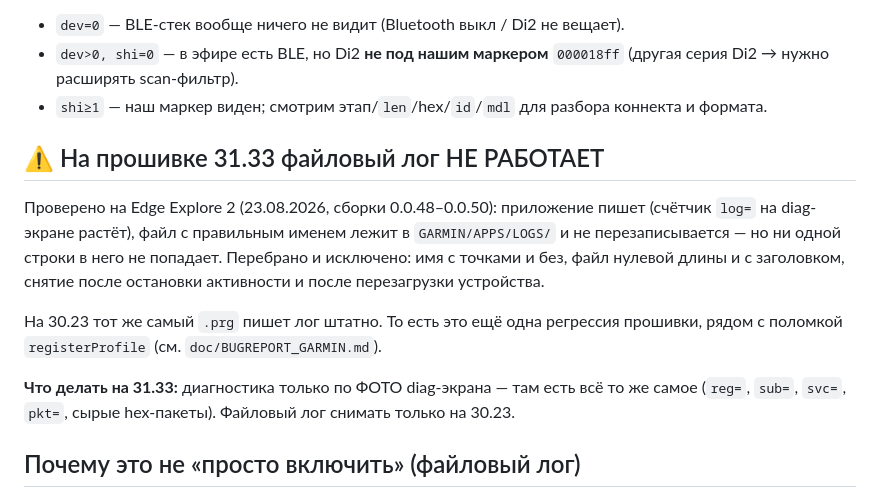
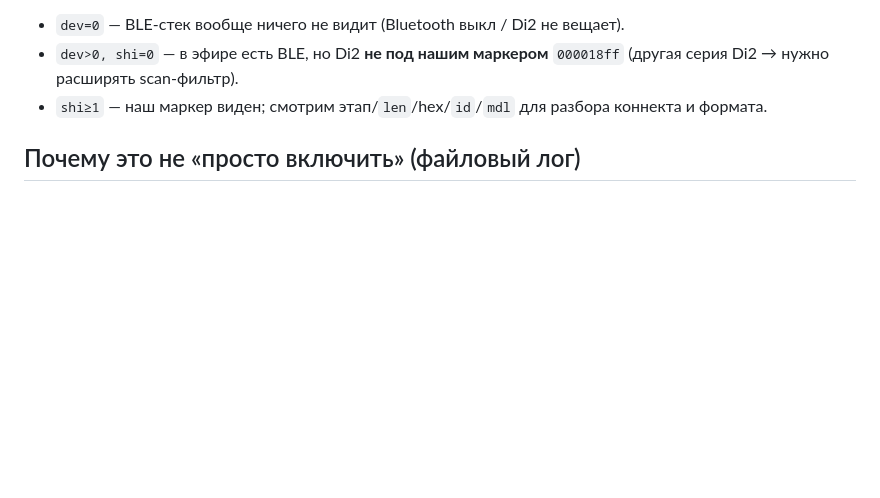
Before and after one commit to gardasar-code/gardasar-code.github.io, a Markdown page: doc/LOGGING.md, the part around the change. GitHub-like rendering; blank space fills up the shorter version.

Commit message:
docs(logging): откат вывода про 31.33 — лог не пишется и на 30.23

```diff
--- a/doc/LOGGING.md
+++ b/doc/LOGGING.md
@@ -51,21 +51,6 @@ on-screen overlay: он рисуется в `onUpdate` (это не `println`)
 - `dev>0, shi=0` — в эфире есть BLE, но Di2 **не под нашим маркером** `000018ff`
   (другая серия Di2 → нужно расширять scan-фильтр).
 - `shi≥1` — наш маркер виден; смотрим этап/`len`/hex/`id`/`mdl` для разбора коннекта и формата.
-
-## ⚠️ На прошивке 31.33 файловый лог НЕ РАБОТАЕТ
-
-Проверено на Edge Explore 2 (23.08.2026, сборки 0.0.48–0.0.50): приложение пишет
-(счётчик `log=` на diag-экране растёт), файл с правильным именем лежит в
-`GARMIN/APPS/LOGS/` и не перезаписывается — но ни одной строки в него не попадает.
-Перебрано и исключено: имя с точками и без, файл нулевой длины и с заголовком,
-снятие после остановки активности и после перезагрузки устройства.
-
-На 30.23 тот же самый `.prg` пишет лог штатно. То есть это ещё одна регрессия
-прошивки, рядом с поломкой `registerProfile` (см. `doc/BUGREPORT_GARMIN.md`).
-
-**Что делать на 31.33:** диагностика только по ФОТО diag-экрана — там есть всё то же
-самое (`reg=`, `sub=`, `svc=`, `pkt=`, сырые hex-пакеты). Файловый лог снимать
-только на 30.23.
 
 ## Почему это не «просто включить» (файловый лог)
 
```
